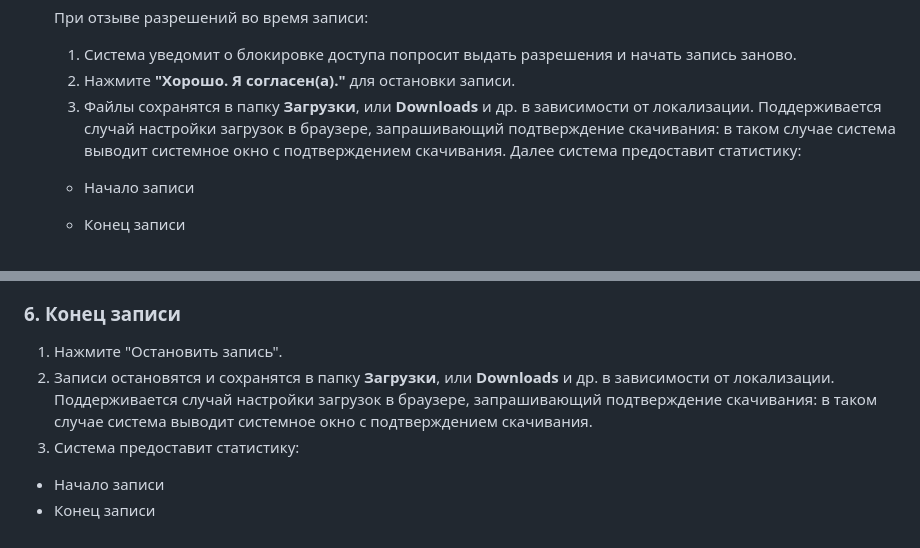
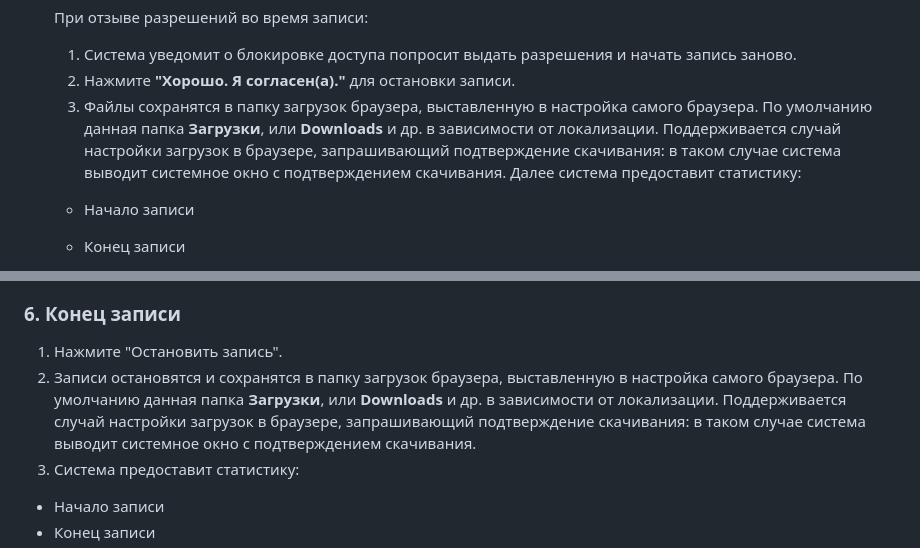
Before and after one commit to proitshnik/Local-Recorder, a Markdown page: README.md, 2 parts joined by grey strips. Rendered like a GitHub page.

Commit message:
Update download folder info

```diff
--- a/README.md
+++ b/README.md
@@ -219,7 +219,7 @@
     При отзыве разрешений во время записи:
     1. Система уведомит о блокировке доступа попросит выдать разрешения и начать запись заново.
     2. Нажмите **"Хорошо. Я согласен(а)."** для остановки записи.
-    3. Файлы сохранятся в папку **Загрузки**, или **Downloads** и др. в зависимости от локализации. Поддерживается случай настройки загрузок в браузере, запрашивающий подтверждение скачивания: в таком случае система выводит системное окно с подтверждением скачивания. Далее система предоставит статистику:
+    3. Файлы сохранятся в папку загрузок браузера, выставленную в настройка самого браузера. По умолчанию данная папка **Загрузки**, или **Downloads** и др. в зависимости от локализации. Поддерживается случай настройки загрузок в браузере, запрашивающий подтверждение скачивания: в таком случае система выводит системное окно с подтверждением скачивания. Далее система предоставит статистику:
     - Начало записи
     - Конец записи
     - Длительность записи
@@ -232,7 +232,7 @@
 
 ### 6. Конец записи
 1. Нажмите "Остановить запись".
-2. Записи остановятся и сохранятся в папку **Загрузки**, или **Downloads** и др. в зависимости от локализации. Поддерживается случай настройки загрузок в браузере, запрашивающий подтверждение скачивания: в таком случае система выводит системное окно с подтверждением скачивания.
+2. Записи остановятся и сохранятся в папку загрузок браузера, выставленную в настройка самого браузера. По умолчанию данная папка **Загрузки**, или **Downloads** и др. в зависимости от локализации. Поддерживается случай настройки загрузок в браузере, запрашивающий подтверждение скачивания: в таком случае система выводит системное окно с подтверждением скачивания.
 3. Система предоставит статистику:
 - Начало записи
 - Конец записи
```
